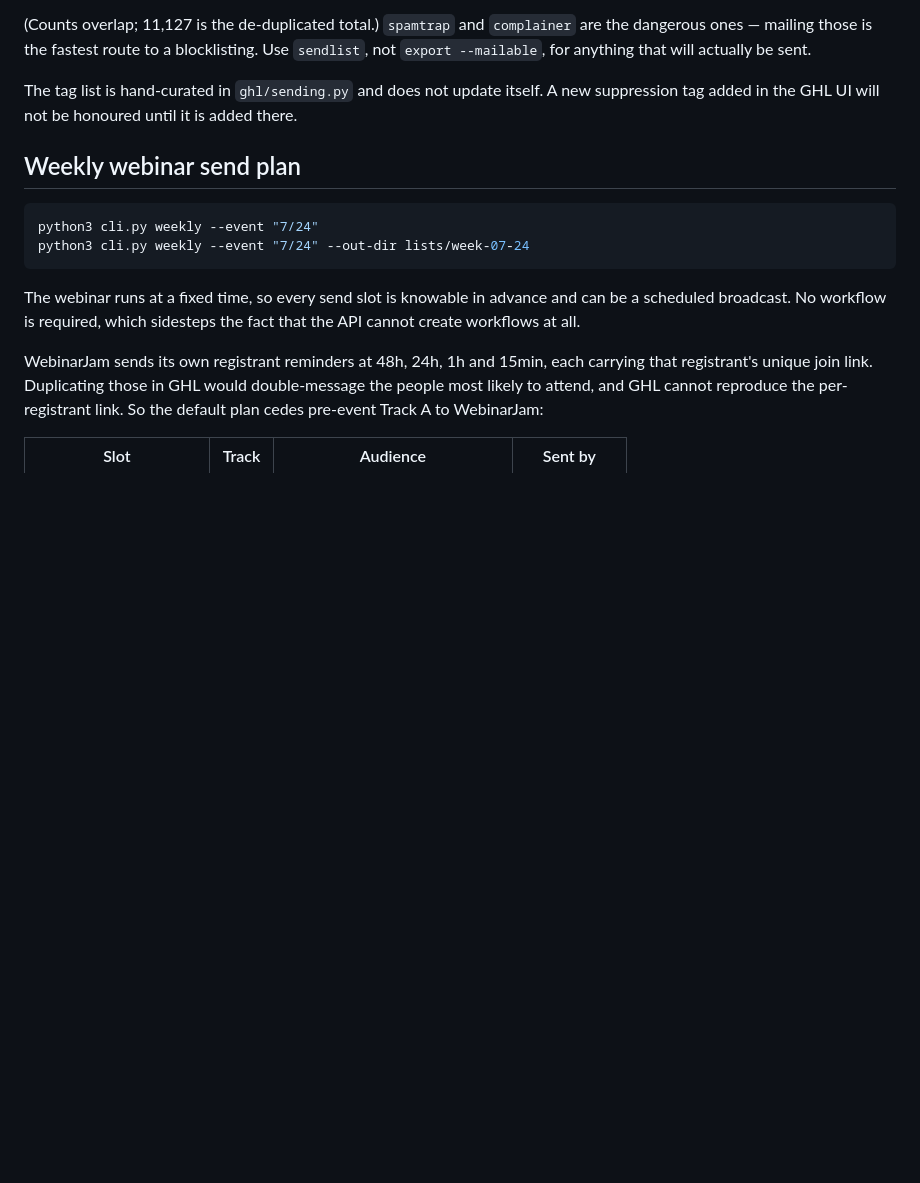
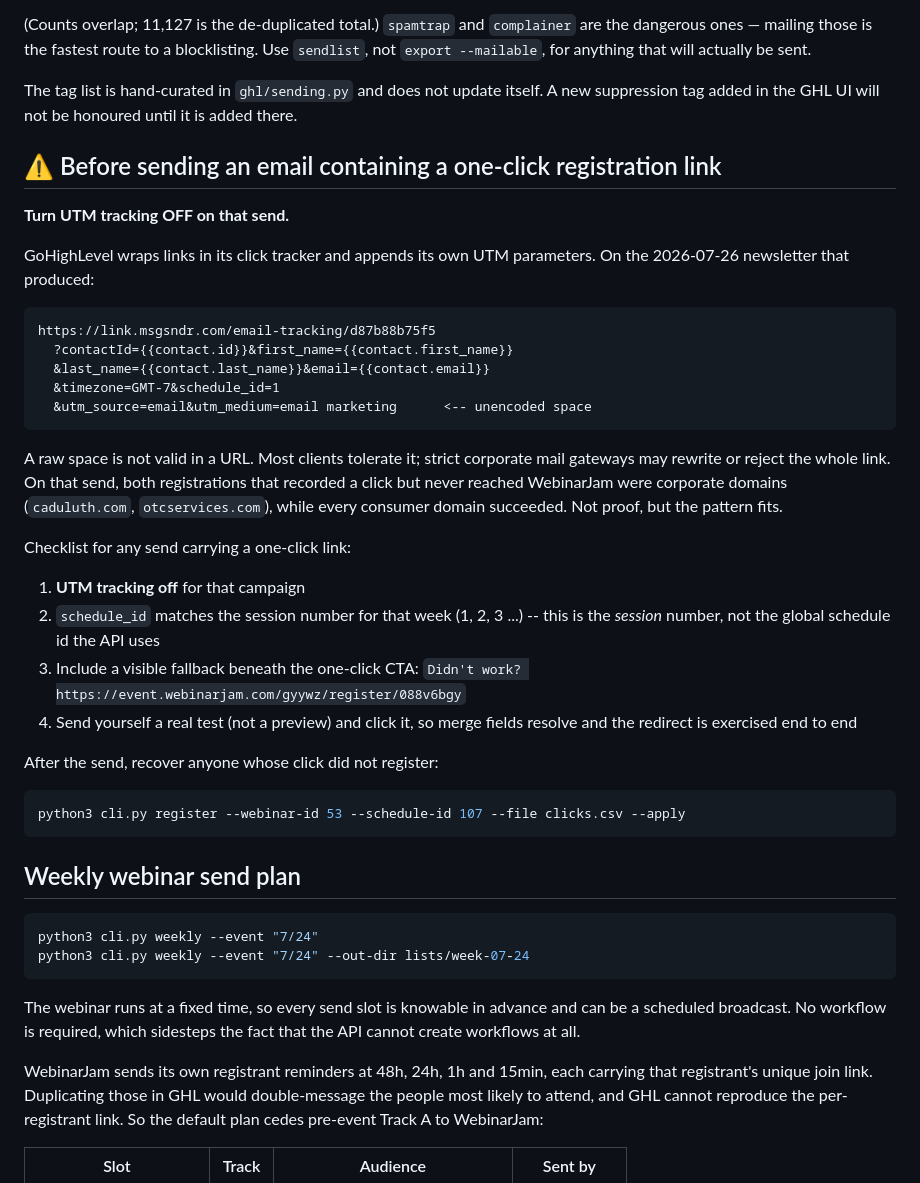
Before and after one commit to arawitch/GHL-Claude, a Markdown page: README.md, the part around the change. GitHub-like rendering; blank space fills up the shorter version.

Commit message:
Warn against UTM tracking on sends carrying a one-click link
GoHighLevel's click tracker appends its own UTM parameters, and on the
2026-07-26 newsletter that produced utm_medium=email marketing with an
unencoded space. A raw space is invalid in a URL; most clients tolerate
it, strict mail gateways may not. Both clicks that recorded in GHL but
never reached WebinarJam were corporate domains while every consumer
domain registered successfully.

Adds a pre-send checklist covering UTM tracking, the session-number vs
schedule-id distinction, a visible fallback link, and testing with a
real send rather than a preview.

Co-Authored-By: Claude Opus 5 <noreply@anthropic.com>

````diff
--- a/README.md
+++ b/README.md
@@ -86,6 +86,43 @@ Use `sendlist`, not `export --mailable`, for anything that will actually be sent
 The tag list is hand-curated in `ghl/sending.py` and does not update itself. A
 new suppression tag added in the GHL UI will not be honoured until it is added
 there.
+
+## ⚠️ Before sending an email containing a one-click registration link
+
+**Turn UTM tracking OFF on that send.**
+
+GoHighLevel wraps links in its click tracker and appends its own UTM parameters.
+On the 2026-07-26 newsletter that produced:
+
+```
+https://link.msgsndr.com/email-tracking/d87b88b75f5
+  ?contactId={{contact.id}}&first_name={{contact.first_name}}
+  &last_name={{contact.last_name}}&email={{contact.email}}
+  &timezone=GMT-7&schedule_id=1
+  &utm_source=email&utm_medium=email marketing      <-- unencoded space
+```
+
+A raw space is not valid in a URL. Most clients tolerate it; strict corporate
+mail gateways may rewrite or reject the whole link. On that send, both
+registrations that recorded a click but never reached WebinarJam were corporate
+domains (`caduluth.com`, `otcservices.com`), while every consumer domain
+succeeded. Not proof, but the pattern fits.
+
+Checklist for any send carrying a one-click link:
+
+1. **UTM tracking off** for that campaign
+2. `schedule_id` matches the session number for that week (1, 2, 3 ...) -- this
+   is the *session* number, not the global schedule id the API uses
+3. Include a visible fallback beneath the one-click CTA:
+   `Didn't work? https://event.webinarjam.com/gyywz/register/088v6bgy`
+4. Send yourself a real test (not a preview) and click it, so merge fields
+   resolve and the redirect is exercised end to end
+
+After the send, recover anyone whose click did not register:
+
+```bash
+python3 cli.py register --webinar-id 53 --schedule-id 107 --file clicks.csv --apply
+```
 
 ## Weekly webinar send plan
 
````
